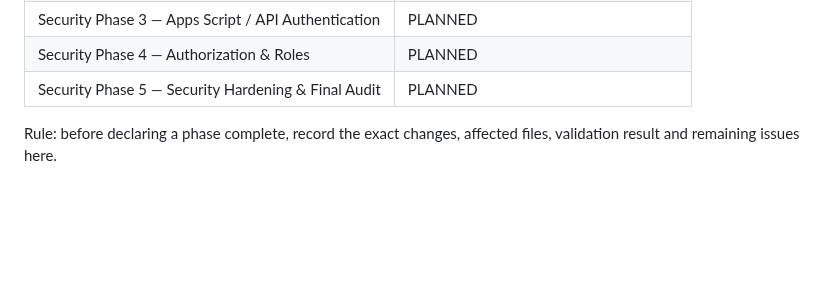
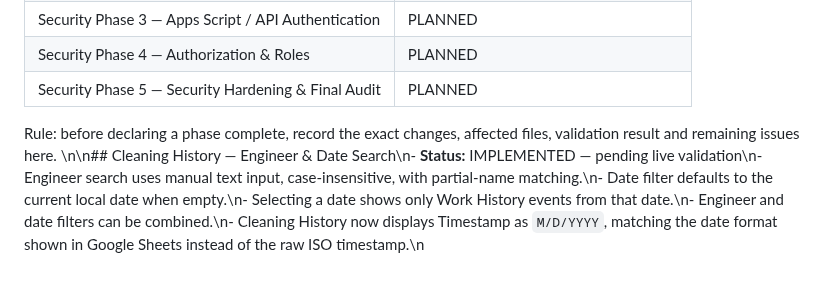
Before and after one commit to noxxadev/comp, a Markdown page: README.md, the part around the change. Drawn GitHub-style; blank space fills up the shorter version.

Commit message:
Document Cleaning History engineer and date filters

```diff
--- a/README.md
+++ b/README.md
@@ -811,3 +811,4 @@ Final outcome:
 | Security Phase 5 — Security Hardening & Final Audit | PLANNED |
 
 Rule: before declaring a phase complete, record the exact changes, affected files, validation result and remaining issues here.
+\n\n## Cleaning History — Engineer & Date Search\n- **Status:** IMPLEMENTED — pending live validation\n- Engineer search uses manual text input, case-insensitive, with partial-name matching.\n- Date filter defaults to the current local date when empty.\n- Selecting a date shows only Work History events from that date.\n- Engineer and date filters can be combined.\n- Cleaning History now displays Timestamp as `M/D/YYYY`, matching the date format shown in Google Sheets instead of the raw ISO timestamp.\n
```
